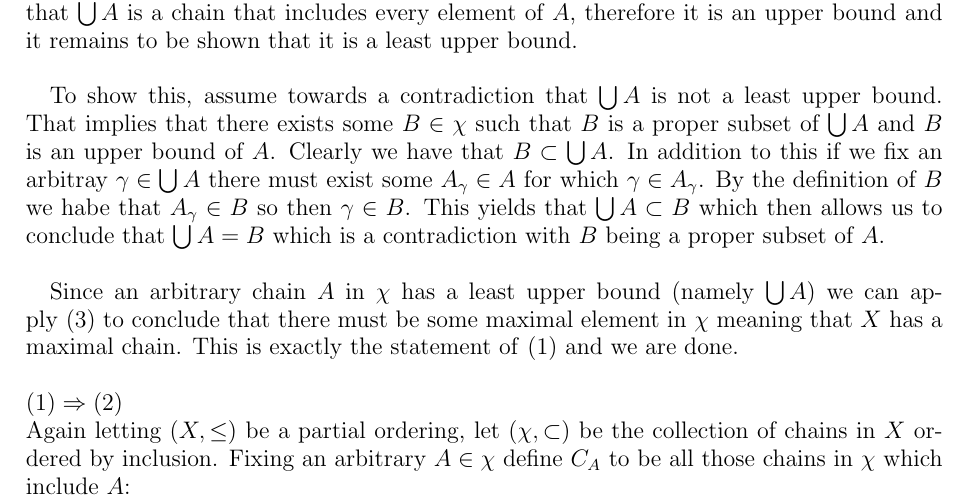
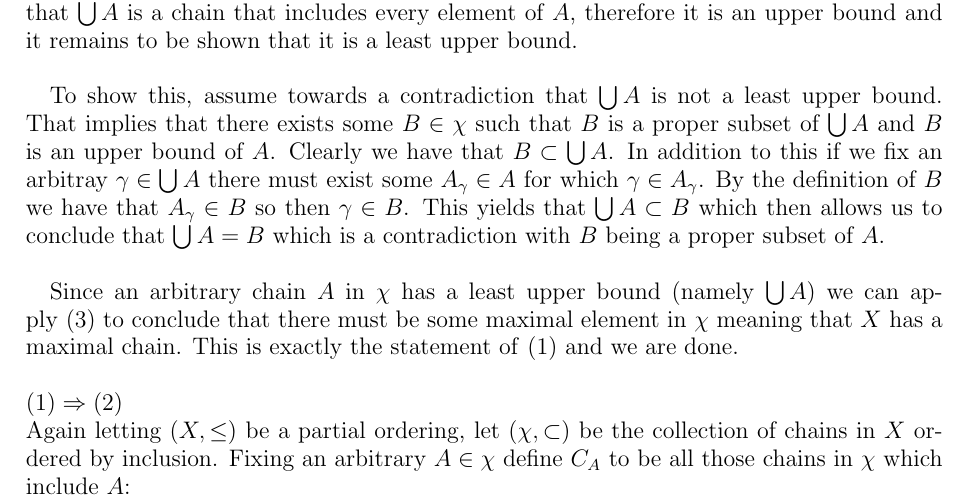
Before and after one commit to SherkanerU/Math-Stuffs, a LaTeX paper (SetTheory/AoCEquiv.tex): part of page 1 of 2, cut so that both start at the same text. Compiled offline with pdfLaTeX.

Commit message:
Update AoCEquiv.tex

```diff
--- a/SetTheory/AoCEquiv.tex
+++ b/SetTheory/AoCEquiv.tex
@@ -63,7 +63,7 @@ $\eqref{Three} \Rightarrow \eqref{One}$ $\newline$
 Let $(X,\leq)$ be an arbitrary partial ordering and let $\chi$ be all those chain in $X$:
 $$ \chi := \{ \gamma \in \mathcal{P}(X) : \gamma \text{ is a chain} \} $$
 We then define the ordering $(\chi, \subset)$ by inclusion in $\chi$.  Let $A$ be a chain in $\chi$ meaning that it is a chain ordered by inclusion of chains in $X$.  Consider $\bigcup A$.  I claim that this is a least upper bound of $A$.  To show that this is a least upper bound first note that for all $a \in A \ \  a \subset \bigcup A$.  Furthermore $\bigcup A$ is a chain since if we were to fix $x,y \in \bigcup A$ then there would be $A_x$ and $A_y \in A$ for which $x \in A_x$ and $y \in A_y$.  Without loss of generality we can assume that $A_x \subset A_y$ it follows that $x,y \in A_y$ and since in particular $A_y$ is a chain we have that $x \leq y$ or $y \leq x$ and these are the desired inequalities.  It has now been shown that $\bigcup A$ is a chain that includes every element of $A$, therefore it is an upper bound and it remains to be shown that it is a least upper bound.  \newline \newline
-\indent To show this, assume towards a contradiction that $\bigcup A$ is not a least upper bound.  That implies that there exists some $B \in \chi$ such that $B$ is a proper subset of $\bigcup A$ and $B$ is an upper bound of $A$.  Clearly we have that $B \subset \bigcup A$.  In addition to this if we fix an arbitray $\gamma \in \bigcup A$ there must exist some $A_\gamma \in A$ for which $\gamma \in A_\gamma$.  By the definition of $B$ we habe that $A_\gamma \in B$ so then $\gamma \in B$.  This yields that $\bigcup A \subset B$ which then allows us to conclude that $\bigcup A = B$ which is a contradiction with $B$ being a proper subset of $A$.
+\indent To show this, assume towards a contradiction that $\bigcup A$ is not a least upper bound.  That implies that there exists some $B \in \chi$ such that $B$ is a proper subset of $\bigcup A$ and $B$ is an upper bound of $A$.  Clearly we have that $B \subset \bigcup A$.  In addition to this if we fix an arbitray $\gamma \in \bigcup A$ there must exist some $A_\gamma \in A$ for which $\gamma \in A_\gamma$.  By the definition of $B$ we have that $A_\gamma \in B$ so then $\gamma \in B$.  This yields that $\bigcup A \subset B$ which then allows us to conclude that $\bigcup A = B$ which is a contradiction with $B$ being a proper subset of $A$.
 \newline \newline
 \indent Since an arbitrary chain $A$ in $\chi$ has a least upper bound (namely $\bigcup A$) we can apply \eqref{Three} to conclude that there must be some maximal element in $\chi$ meaning that $X$ has a maximal chain.  This is exactly the statement of \eqref{One} and we are done.
 \newline \newline
```
